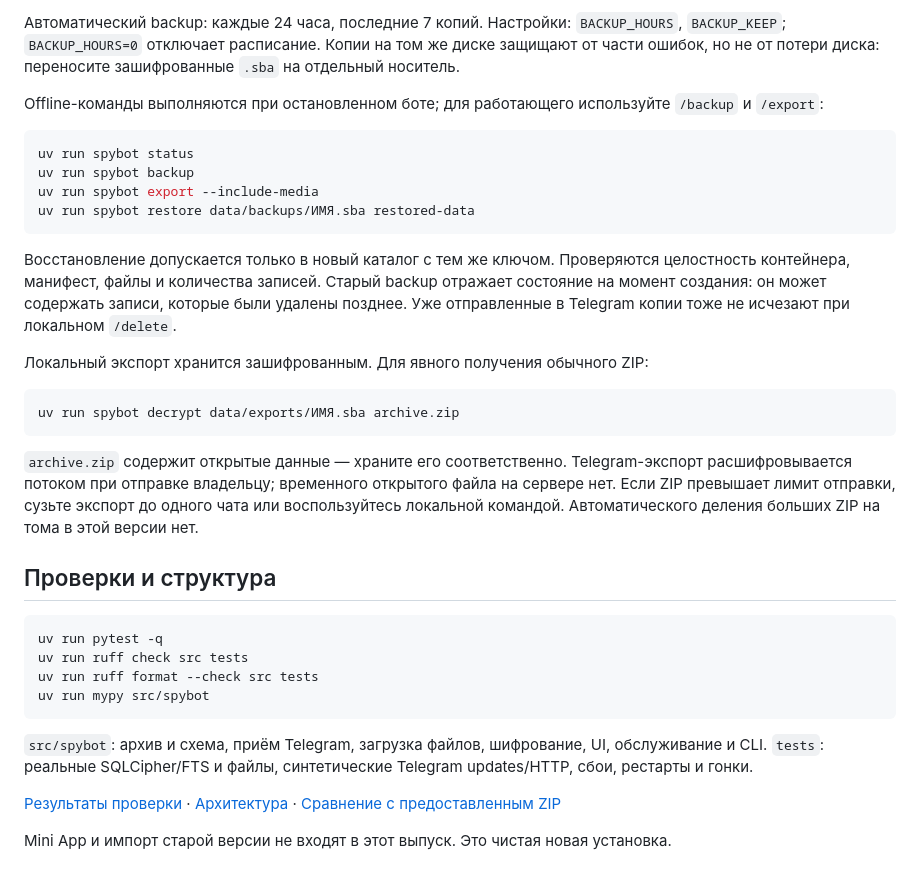
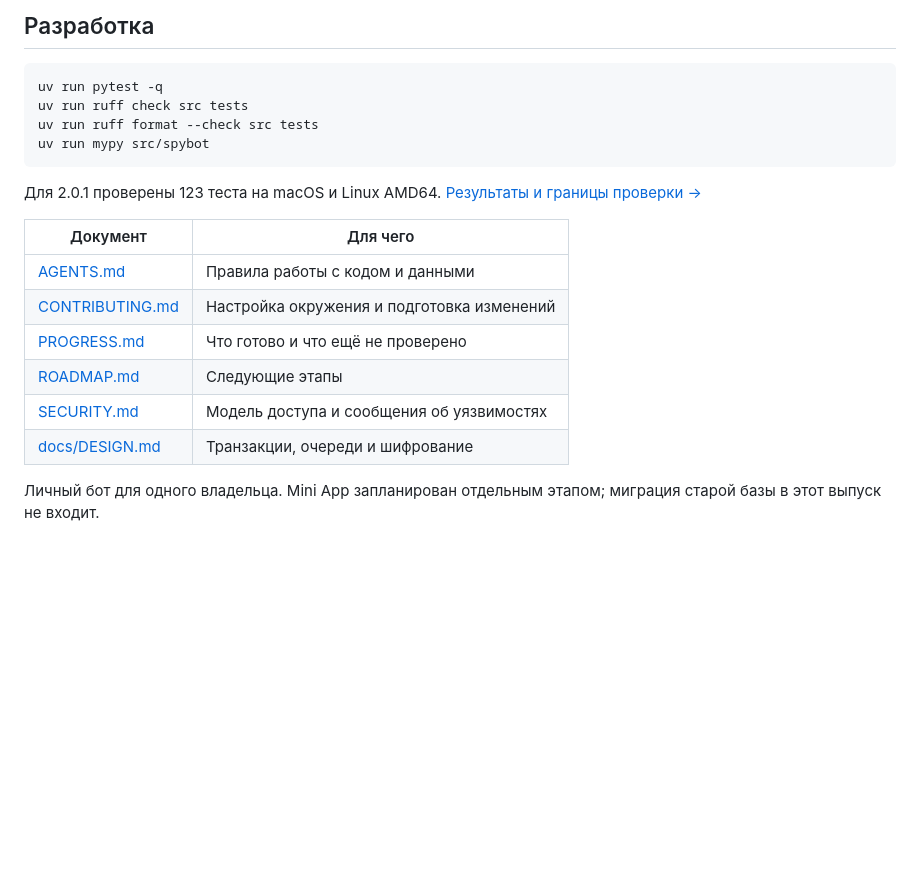
Before and after one commit to mrvasil/telegram-spybot, a Markdown page: README.md, the part around one of its changes. GitHub-like rendering; blank space fills up the shorter version.

````diff
--- a/README.md
+++ b/README.md
@@ -114,26 +102,5 @@ docker compose up -d
 
-Автоматический backup: каждые 24 часа, последние 7 копий. Настройки: `BACKUP_HOURS`, `BACKUP_KEEP`; `BACKUP_HOURS=0` отключает расписание. Копии на том же диске защищают от части ошибок, но не от потери диска: переносите зашифрованные `.sba` на отдельный носитель.
-
-Offline-команды выполняются при остановленном боте; для работающего используйте `/backup` и `/export`:
-
-```bash
-uv run spybot status
-uv run spybot backup
-uv run spybot export --include-media
-uv run spybot restore data/backups/ИМЯ.sba restored-data
-```
-
-Восстановление допускается только в новый каталог с тем же ключом. Проверяются целостность контейнера, манифест, файлы и количества записей. Старый backup отражает состояние на момент создания: он может содержать записи, которые были удалены позднее. Уже отправленные в Telegram копии тоже не исчезают при локальном `/delete`.
-
-Локальный экспорт хранится зашифрованным. Для явного получения обычного ZIP:
-
-```bash
-uv run spybot decrypt data/exports/ИМЯ.sba archive.zip
-```
-
-`archive.zip` содержит открытые данные — храните его соответственно. Telegram-экспорт расшифровывается потоком при отправке владельцу; временного открытого файла на сервере нет. Если ZIP превышает лимит отправки, сузьте экспорт до одного чата или воспользуйтесь локальной командой. Автоматического деления больших ZIP на тома в этой версии нет.
-
-## Проверки и структура
+## Разработка
 
 ```bash
 uv run pytest -q
@@ -142,8 +109,15 @@ uv run ruff format --check src tests
 uv run mypy src/spybot
 ```
 
-`src/spybot`: архив и схема, приём Telegram, загрузка файлов, шифрование, UI, обслуживание и CLI. `tests`: реальные SQLCipher/FTS и файлы, синтетические Telegram updates/HTTP, сбои, рестарты и гонки.
+Для 2.0.1 проверены 123 теста на macOS и Linux AMD64. [Результаты и границы проверки →](docs/VERIFICATION.md)
 
-[Результаты проверки](docs/VERIFICATION.md) · [Архитектура](docs/DESIGN.md) · [Сравнение с предоставленным ZIP](docs/REFERENCE_COMPARISON.md)
+| Документ | Для чего |
+| --- | --- |
+| [AGENTS.md](AGENTS.md) | Правила работы с кодом и данными |
+| [CONTRIBUTING.md](CONTRIBUTING.md) | Настройка окружения и подготовка изменений |
+| [PROGRESS.md](PROGRESS.md) | Что готово и что ещё не проверено |
+| [ROADMAP.md](ROADMAP.md) | Следующие этапы |
+| [SECURITY.md](SECURITY.md) | Модель доступа и сообщения об уязвимостях |
+| [docs/DESIGN.md](docs/DESIGN.md) | Транзакции, очереди и шифрование |
 
-Mini App и импорт старой версии не входят в этот выпуск. Это чистая новая установка.
+Личный бот для одного владельца. Mini App запланирован отдельным этапом; миграция старой базы в этот выпуск не входит.
````
Also changed, not shown: other parts of README.md (+62 -74 lines), .github/pull_request_template.md (added, +11 -0 lines), AGENTS.md (added, +52 -0 lines), CHANGELOG.md (added, +24 -0 lines), CONTRIBUTING.md (added, +31 -0 lines), PROGRESS.md (added, +35 -0 lines), ROADMAP.md (added, +23 -0 lines), SECURITY.md (added, +21 -0 lines), docs/BRANDING.md (added, +22 -0 lines), docs/USAGE.md (added, +149 -0 lines), assets/banner.png (added), assets/icon.png (added), 3 other files.
